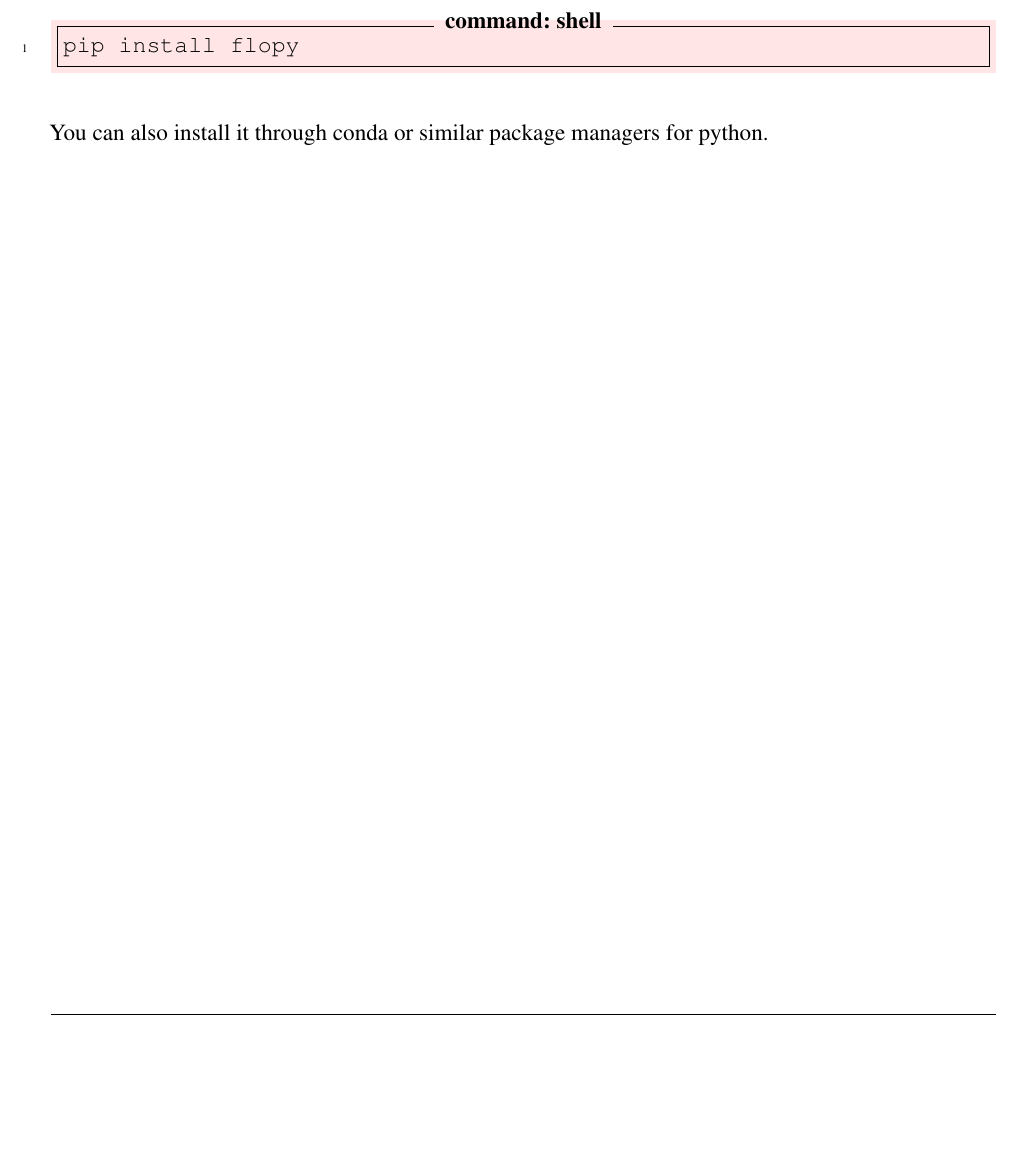
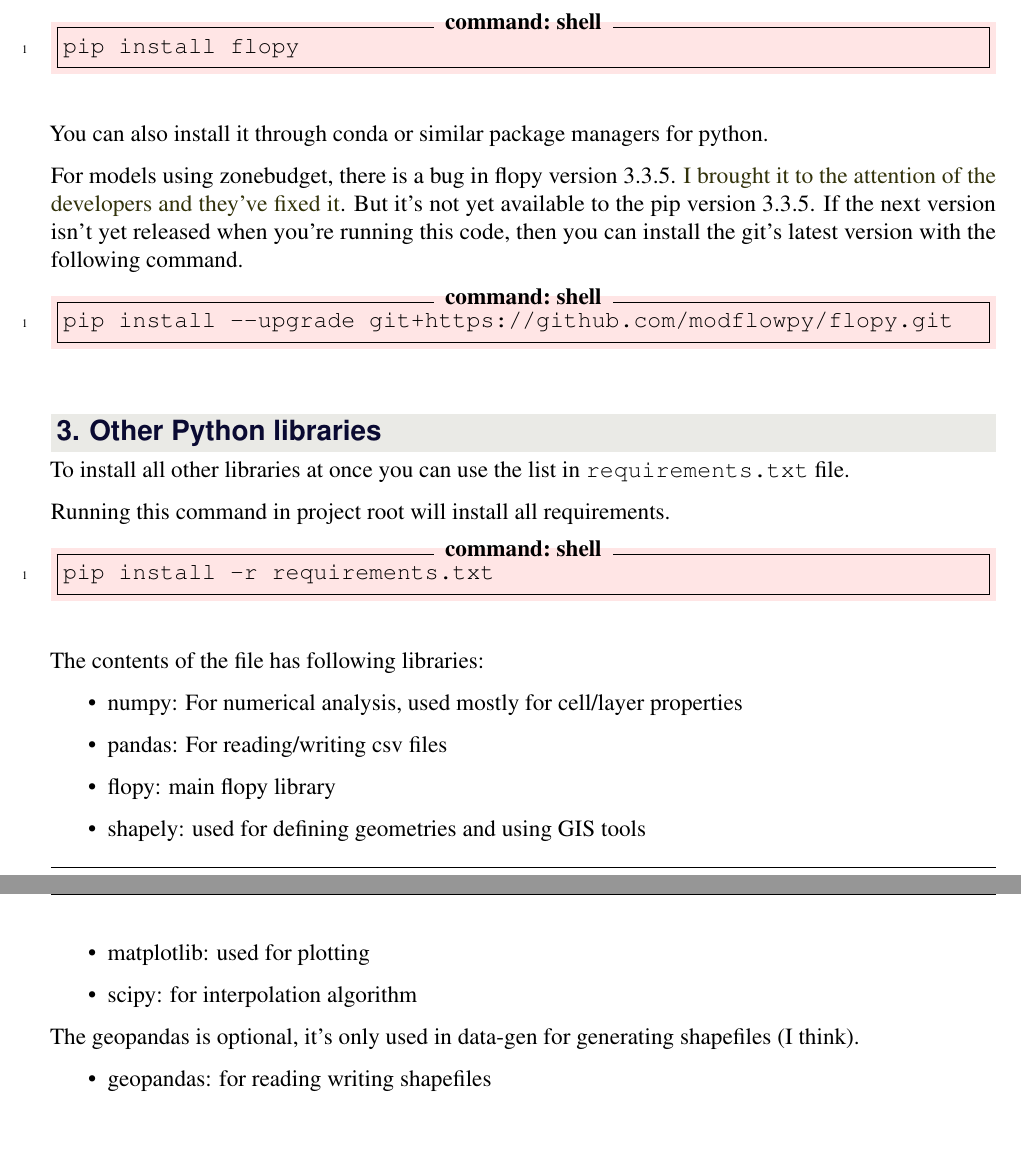
Before and after one commit to Atreyagaurav/GroundWaterModeling, a LaTeX document (docs/0_installation.tex): part of page 3 of 3 before the commit and two parts of pages 3 and 4 of 4 after it, the two joined at a grey line, cut so that both start at the same text, the shorter picture padded with empty space. The pictures show the PDF file docs/0_installation.pdf that the author committed with the source.

Commit message:
Add requirements.txt

```diff
--- a/docs/0_installation.tex
+++ b/docs/0_installation.tex
@@ -83,11 +82,43 @@ You can choose to build only modflow 6.
 Read the instructions in github for more information on that. Or read the documentation at \url{https://mfpymake.readthedocs.io/en/latest/}
 
 \section{Flopy installation}
-\label{sec:orgb19794f}
+\label{sec:org2b1677f}
 To install flopy you can use pip.
 \begin{minted}[]{bash}
 pip install flopy
 \end{minted}
 
 You can also install it through conda or similar package managers for python.
+
+For models using zonebudget, there is a bug in flopy version 3.3.5. \href{https://github.com/modflowpy/flopy/issues/1395}{I brought it to the attention of the developers and they've fixed it}. But it's not yet available to the pip version 3.3.5. If the next version isn't yet released when you're running this code, then you can install the git's latest version with the following command.
+
+\begin{minted}[]{bash}
+pip install --upgrade git+https://github.com/modflowpy/flopy.git
+\end{minted}
+
+
+\section{Other Python libraries}
+\label{sec:org0080776}
+To install all other libraries at once you can use the list in \texttt{requirements.txt} file.
+
+Running this command in project root will install all requirements.
+\begin{minted}[]{bash}
+pip install -r requirements.txt
+\end{minted}
+
+The contents of the file has following libraries:
+
+\begin{itemize}
+\item numpy: For numerical analysis, used mostly for cell/layer properties
+\item pandas: For reading/writing csv files
+\item flopy: main flopy library
+\item shapely: used for defining geometries and using GIS tools
+\item matplotlib: used for plotting
+\item scipy: for interpolation algorithm
+\end{itemize}
+
+The geopandas is optional, it's only used in data-gen for generating shapefiles (I think).
+\begin{itemize}
+\item geopandas: for reading writing shapefiles
+\end{itemize}
 \end{document}
```
Also changed, not shown: requirements.txt (added, +9 -0 lines), docs/0_installation.pdf, docs/0_installation.tex (9 more changed lines), 2 other files.
